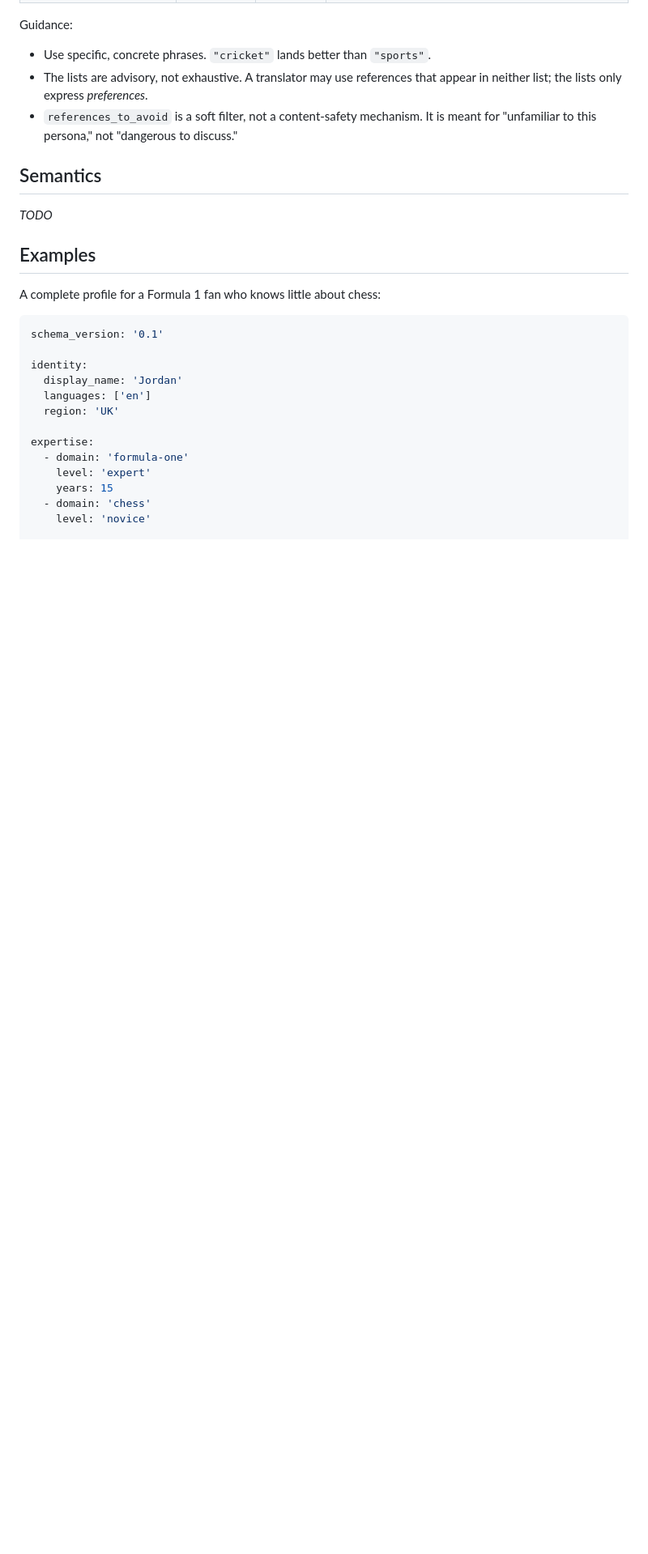
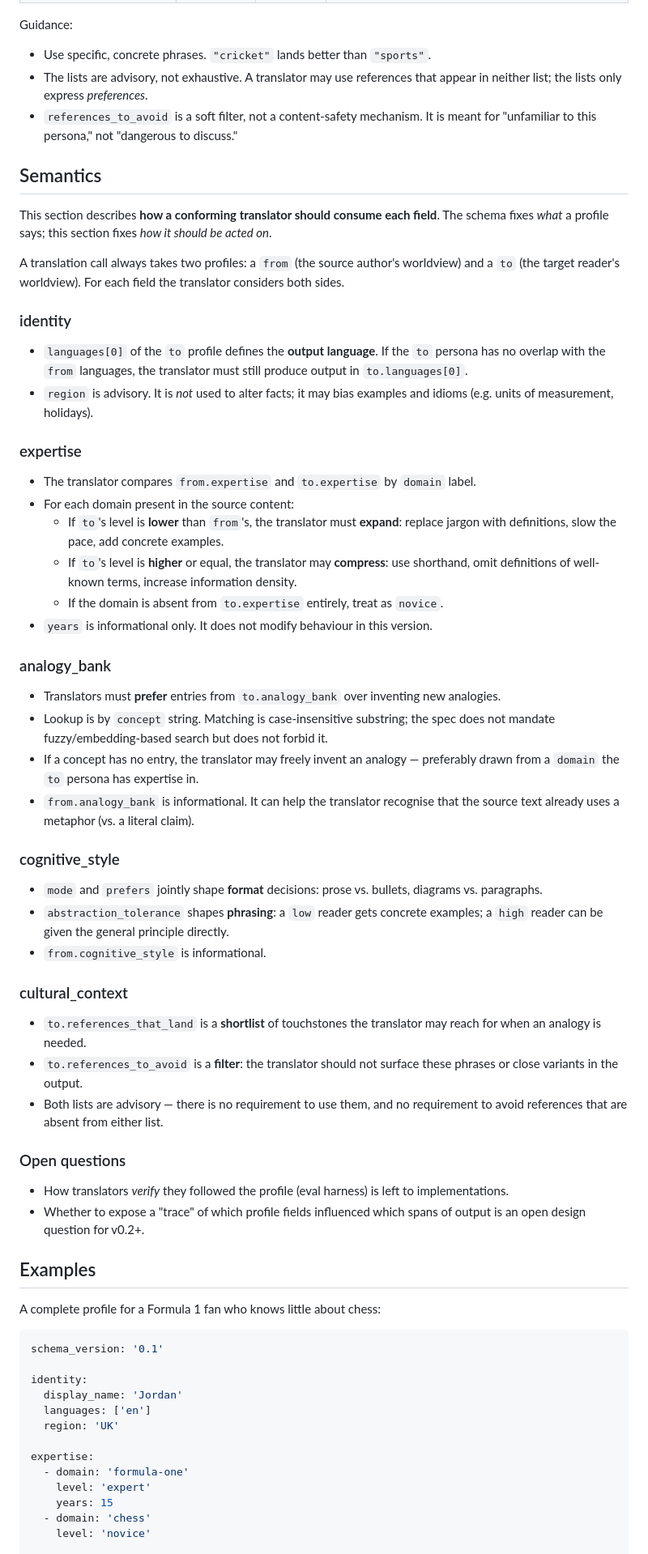
Before and after one commit to kunthive-Labs/Saravapos, a Markdown page: docs/spec.md, the part around the change. Shown at 81% size. Drawn GitHub-style; blank space fills up the shorter version.

Commit message:
docs(spec): add semantics section

```diff
--- a/docs/spec.md
+++ b/docs/spec.md
@@ -150,7 +150,47 @@ Guidance:
 
 ## Semantics
 
-_TODO_
+This section describes **how a conforming translator should consume each field**. The schema fixes _what_ a profile says; this section fixes _how it should be acted on_.
+
+A translation call always takes two profiles: a `from` (the source author's worldview) and a `to` (the target reader's worldview). For each field the translator considers both sides.
+
+### identity
+
+- `languages[0]` of the `to` profile defines the **output language**. If the `to` persona has no overlap with the `from` languages, the translator must still produce output in `to.languages[0]`.
+- `region` is advisory. It is _not_ used to alter facts; it may bias examples and idioms (e.g. units of measurement, holidays).
+
+### expertise
+
+- The translator compares `from.expertise` and `to.expertise` by `domain` label.
+- For each domain present in the source content:
+  - If `to`'s level is **lower** than `from`'s, the translator must **expand**: replace jargon with definitions, slow the pace, add concrete examples.
+  - If `to`'s level is **higher** or equal, the translator may **compress**: use shorthand, omit definitions of well-known terms, increase information density.
+  - If the domain is absent from `to.expertise` entirely, treat as `novice`.
+- `years` is informational only. It does not modify behaviour in this version.
+
+### analogy_bank
+
+- Translators must **prefer** entries from `to.analogy_bank` over inventing new analogies.
+- Lookup is by `concept` string. Matching is case-insensitive substring; the spec does not mandate fuzzy/embedding-based search but does not forbid it.
+- If a concept has no entry, the translator may freely invent an analogy — preferably drawn from a `domain` the `to` persona has expertise in.
+- `from.analogy_bank` is informational. It can help the translator recognise that the source text already uses a metaphor (vs. a literal claim).
+
+### cognitive_style
+
+- `mode` and `prefers` jointly shape **format** decisions: prose vs. bullets, diagrams vs. paragraphs.
+- `abstraction_tolerance` shapes **phrasing**: a `low` reader gets concrete examples; a `high` reader can be given the general principle directly.
+- `from.cognitive_style` is informational.
+
+### cultural_context
+
+- `to.references_that_land` is a **shortlist** of touchstones the translator may reach for when an analogy is needed.
+- `to.references_to_avoid` is a **filter**: the translator should not surface these phrases or close variants in the output.
+- Both lists are advisory — there is no requirement to use them, and no requirement to avoid references that are absent from either list.
+
+### Open questions
+
+- How translators _verify_ they followed the profile (eval harness) is left to implementations.
+- Whether to expose a "trace" of which profile fields influenced which spans of output is an open design question for v0.2+.
 
 ## Examples
 
```
